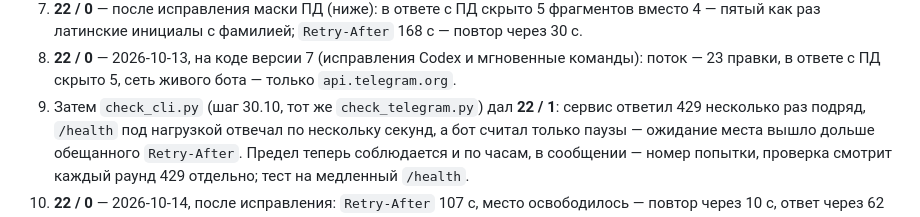
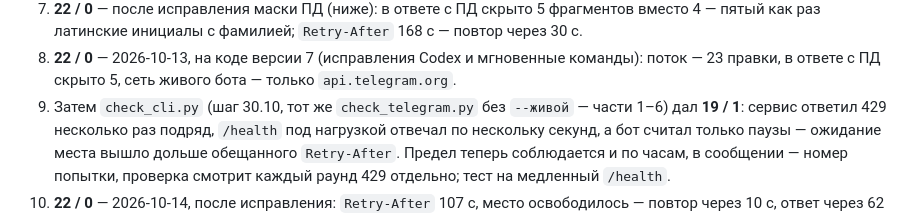
Before and after one commit to Ludiamen/AI-Advent-Challenge-Day-30, a Markdown page: RESULTS.md, the part around the change. Drawn GitHub-style.

```diff
--- a/RESULTS.md
+++ b/RESULTS.md
@@ -620,7 +620,8 @@ API (тот же JSON, что у Telegram), против него — **наст
 8. **22 / 0** — 2026-10-13, на коде версии 7 (исправления Codex и мгновенные
    команды): поток — 23 правки, в ответе с ПД скрыто 5, сеть живого бота —
    только `api.telegram.org`.
-9. Затем `check_cli.py` (шаг 30.10, тот же `check_telegram.py`) дал **22 / 1**:
+9. Затем `check_cli.py` (шаг 30.10, тот же `check_telegram.py` без `--живой` —
+   части 1–6) дал **19 / 1**:
    сервис ответил 429 несколько раз подряд, `/health` под нагрузкой отвечал по
    нескольку секунд, а бот считал только паузы — ожидание места вышло дольше
    обещанного `Retry-After`. Предел теперь соблюдается и по часам, в сообщении —
```
Also changed, not shown: CHANGELOG.md (+4 -1 lines).
